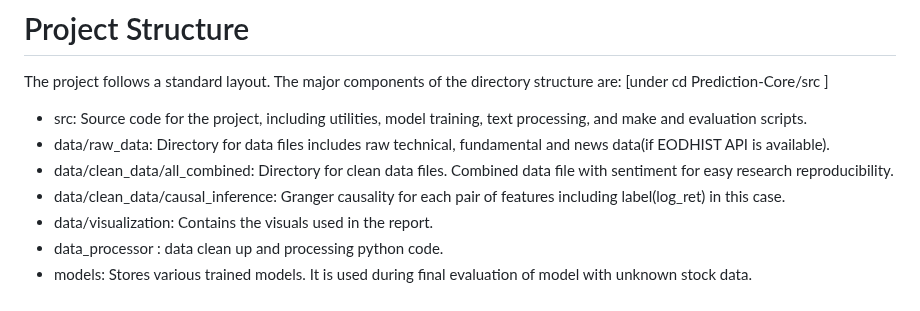
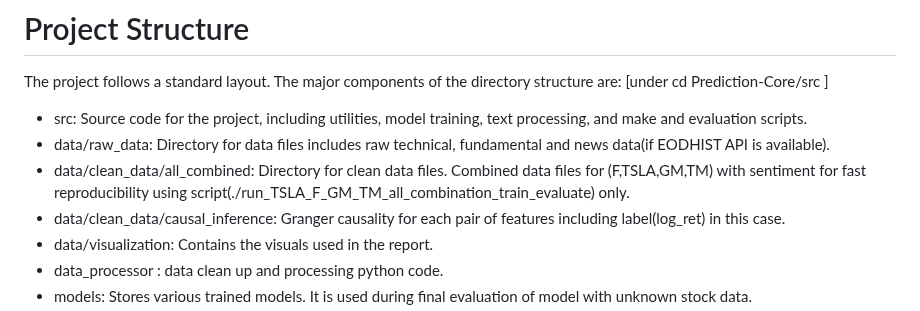
Before and after one commit to MADS699-Stock-Prediction/Prediction-Core, a Markdown page: README.md, the part around the change. Rendered like a GitHub page.

```diff
--- a/README.md
+++ b/README.md
@@ -46,7 +46,7 @@ The project follows a standard layout. The major components of the directory str
 
 - src: Source code for the project, including utilities, model training, text processing, and make and evaluation scripts.
 - data/raw_data: Directory for data files includes raw technical, fundamental and news data(if EODHIST API is available).
-- data/clean_data/all_combined: Directory for clean data files. Combined data file with sentiment for easy research reproducibility.
+- data/clean_data/all_combined: Directory for clean data files. Combined data files for (F,TSLA,GM,TM) with sentiment for fast reproducibility using script(./run_TSLA_F_GM_TM_all_combination_train_evaluate) only.
 - data/clean_data/causal_inference: Granger causality for each pair of features including label(log_ret) in this case.
 - data/visualization: Contains the visuals used in the report.
 - data_processor : data clean up and processing python code.
```
